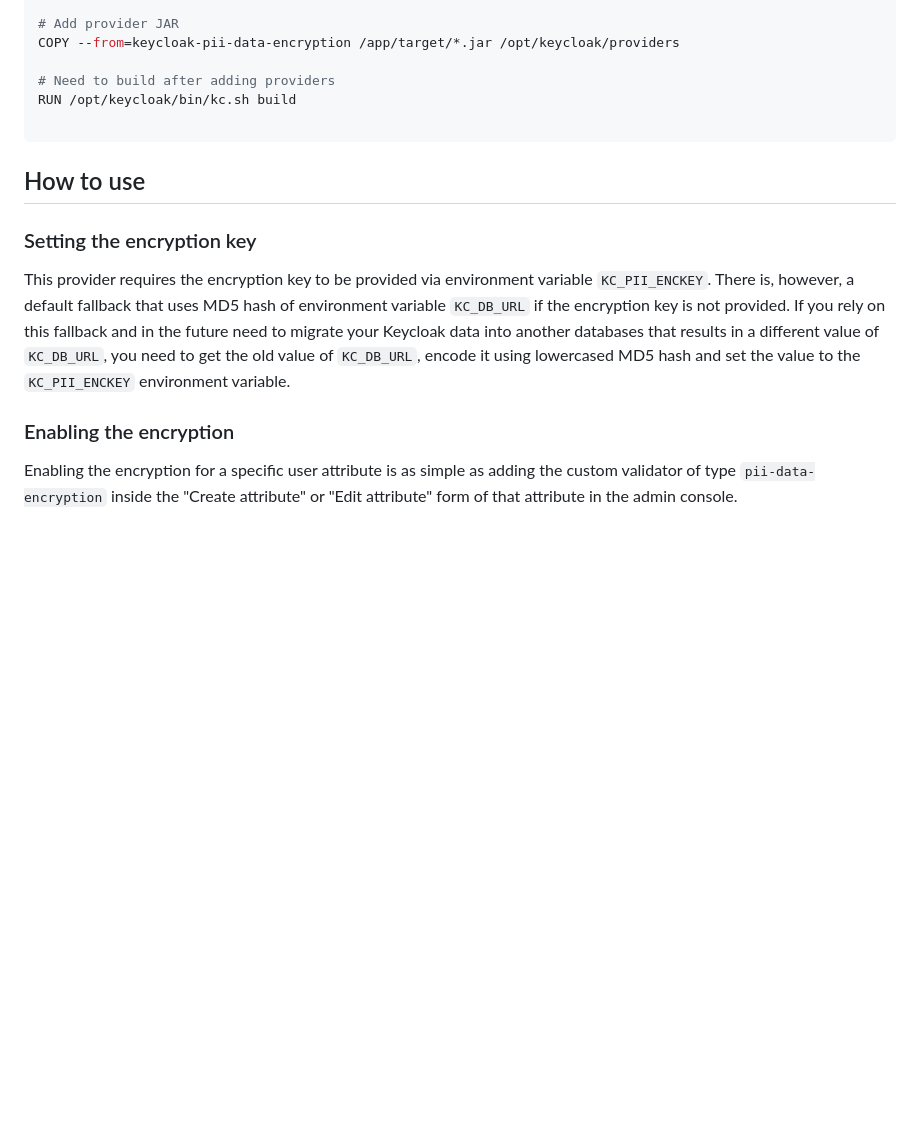
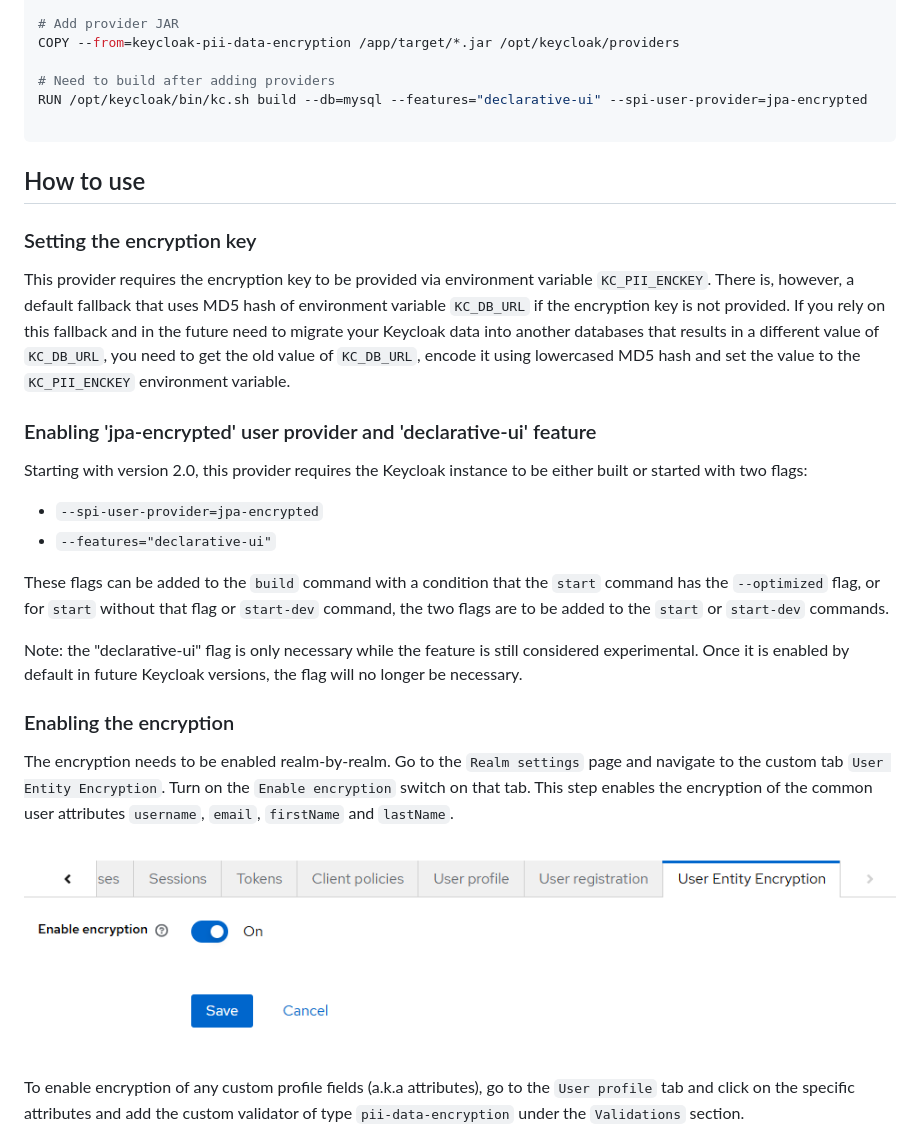
Before and after one commit to MLukman/Keycloak-PII-Data-Encryption-Provider, a Markdown page: README.md, the part around one of its changes. Drawn GitHub-style; pictures changed too: screenshot-enable-user-entity-encryption.png (added); blank space fills up the shorter version.

````diff
--- a/README.md
+++ b/README.md
@@ -48,7 +50,7 @@ FROM quay.io/keycloak/keycloak:$KEYCLOAK_VERSION
 COPY --from=keycloak-pii-data-encryption /app/target/*.jar /opt/keycloak/providers
 
 # Need to build after adding providers
-RUN /opt/keycloak/bin/kc.sh build
+RUN /opt/keycloak/bin/kc.sh build --db=mysql --features="declarative-ui" --spi-user-provider=jpa-encrypted
 
 ```
 
@@ -58,9 +60,24 @@ RUN /opt/keycloak/bin/kc.sh build
 
 This provider requires the encryption key to be provided via environment variable `KC_PII_ENCKEY`. There is, however, a default fallback that uses MD5 hash of environment variable `KC_DB_URL` if the encryption key is not provided. If you rely on this fallback and in the future need to migrate your Keycloak data into another databases that results in a different value of `KC_DB_URL`, you need to get the old value of `KC_DB_URL`, encode it using lowercased MD5 hash and set the value to the `KC_PII_ENCKEY` environment variable.
 
+### Enabling 'jpa-encrypted' user provider and 'declarative-ui' feature
+
+Starting with version 2.0, this provider requires the Keycloak instance to be either built or started with two flags:
+
+-  `--spi-user-provider=jpa-encrypted`
+- `--features="declarative-ui"`
+
+These flags can be added to the `build` command with a condition that the `start` command has the `--optimized` flag, or for `start` without that flag or `start-dev` command, the two flags are to be added to the `start` or `start-dev` commands.
+
+Note: the "declarative-ui" flag is only necessary while the feature is still considered experimental. Once it is enabled by default in future Keycloak versions, the flag will no longer be necessary.
+
 ### Enabling the encryption
 
-Enabling the encryption for a specific user attribute is as simple as adding the custom validator of type `pii-data-encryption` inside the "Create attribute" or "Edit attribute" form of that attribute in the admin console.
+The encryption needs to be enabled realm-by-realm. Go to the `Realm settings` page and navigate to the custom tab `User Entity Encryption`. Turn on the `Enable encryption` switch on that tab. This step enables the encryption of the common user attributes `username`, `email`, `firstName` and `lastName`.
+
+![Screenshot of "User Entity Encryption" tab](screenshot-enable-user-entity-encryption.png)
+
+To enable encryption of any custom profile fields (a.k.a attributes), go to the `User profile` tab and click on the specific attributes and add the custom validator of type `pii-data-encryption` under the `Validations` section.
 
 ![Screenshot of "Add validator" popup dialog](screenshot-add-validator.png)
 
````
Also changed, not shown: other parts of README.md (+11 -7 lines), screenshot-encrypted-db-values.png (deleted), 16 other files.
